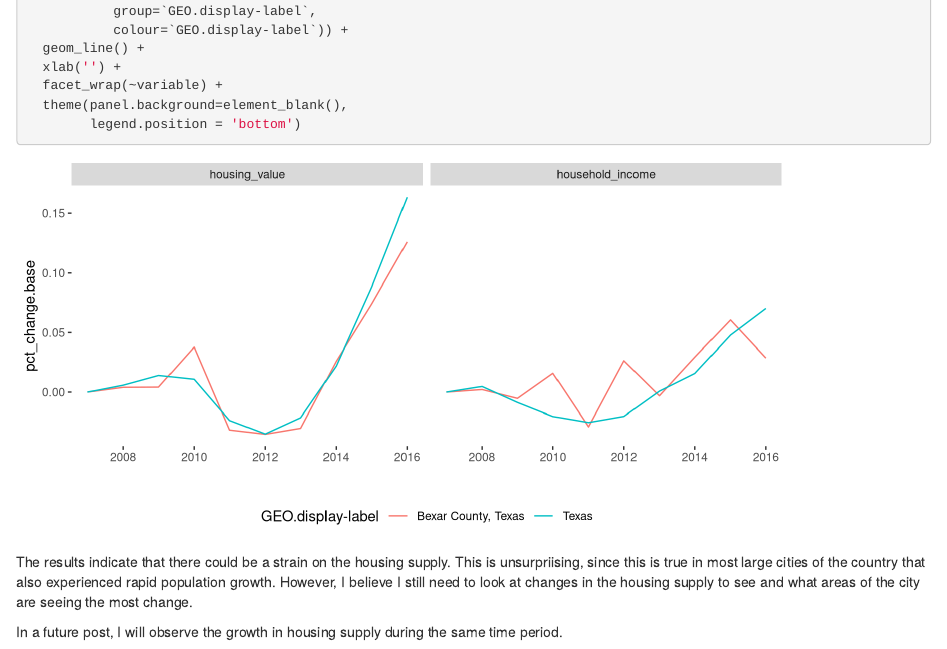
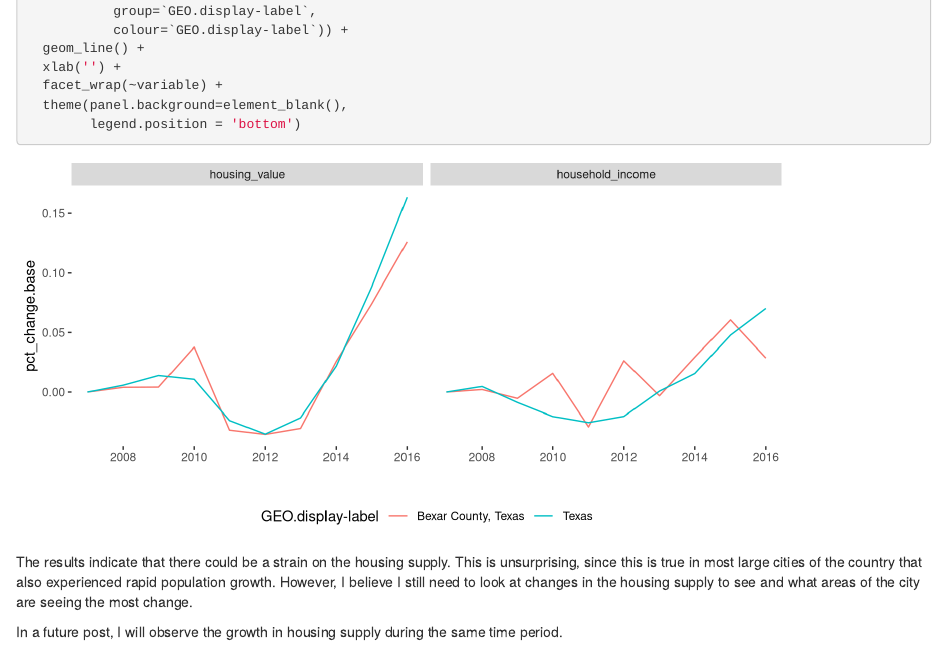
Before and after one commit to jour4life/demog_dsci_blog, an R Markdown document (content/post/2018-05-27-bexar-county-household-income-and-housing-values-2007-2016.Rmd): the page in a window 1100 px wide, from 3700 px down. Rendered offline with R 4.5, knitr and Pandoc, with nearby package versions.

Commit message:
Fix typo

````diff
--- a/content/post/2018-05-27-bexar-county-household-income-and-housing-values-2007-2016.Rmd
+++ b/content/post/2018-05-27-bexar-county-household-income-and-housing-values-2007-2016.Rmd
@@ -183,6 +183,6 @@ ggplot(hu_financial_data.texas,
 
 ```
 
-The results indicate that there could be a strain on the housing supply. This is unsurpriising, since this is true in most large cities of the country that also experienced rapid population growth. However, I believe I still need to look at changes in the housing supply to see and what areas of the city are seeing the most change.
+The results indicate that there could be a strain on the housing supply. This is unsurprising, since this is true in most large cities of the country that also experienced rapid population growth. However, I believe I still need to look at changes in the housing supply to see and what areas of the city are seeing the most change.
 
 In a future post, I will observe the growth in housing supply during the same time period.
````
